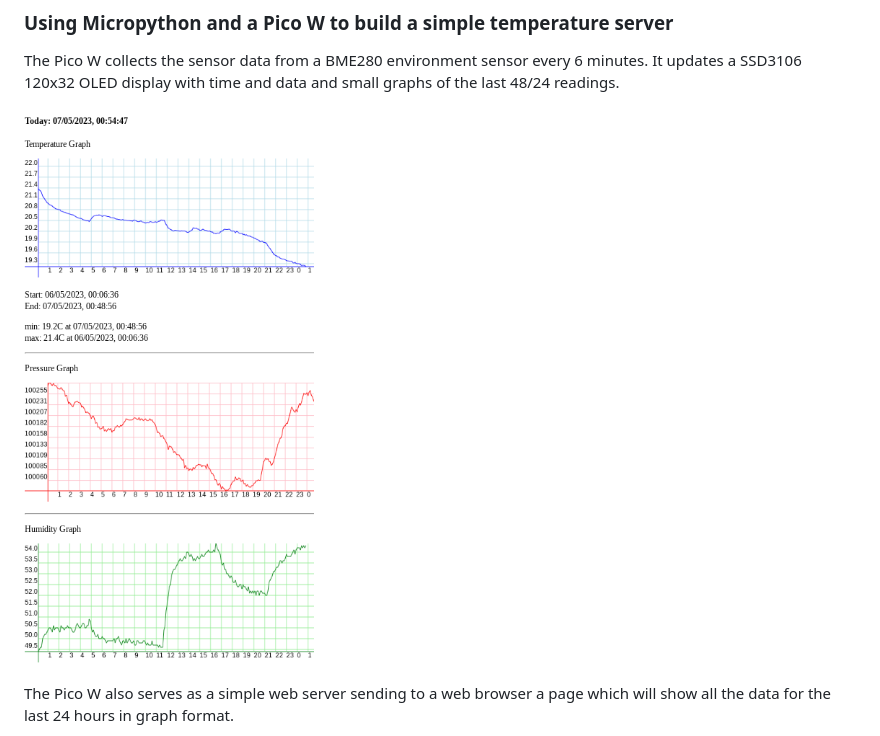
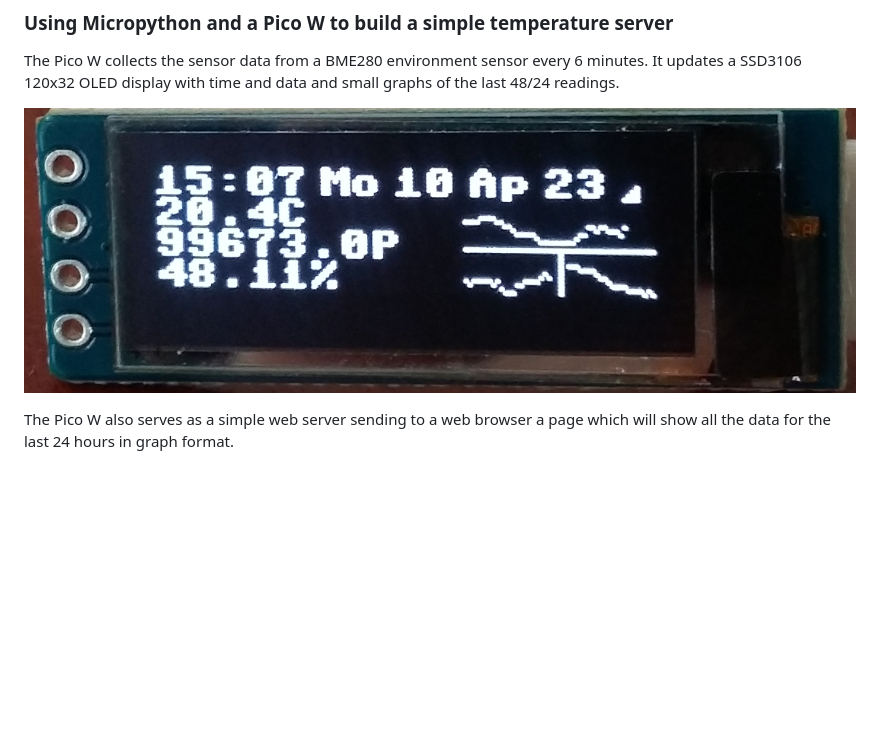
Before and after one commit to StevenLwcz/mp_temp_server, a Markdown page: README.md, the part around the change. Rendered like a GitHub page; pictures changed too: images/OLED.jpg (added), images/OLED.png (deleted); blank space fills up the shorter version.

Commit message:
Fix OLED picture.

```diff
--- a/README.md
+++ b/README.md
@@ -3,7 +3,7 @@
 The Pico W collects the sensor data from a BME280 environment sensor every 6 minutes. It updates a
 SSD3106 120x32 OLED display with time and data and small graphs of the last 48/24 readings.
 
-![OLED Display](images/OLED.png "OLED Display")
+![OLED Display](images/OLED.jpg "OLED Display")
 
 The Pico W also serves as a simple web server sending to a web browser a page which will show all the data for the last 24 hours in graph format.
 
```
